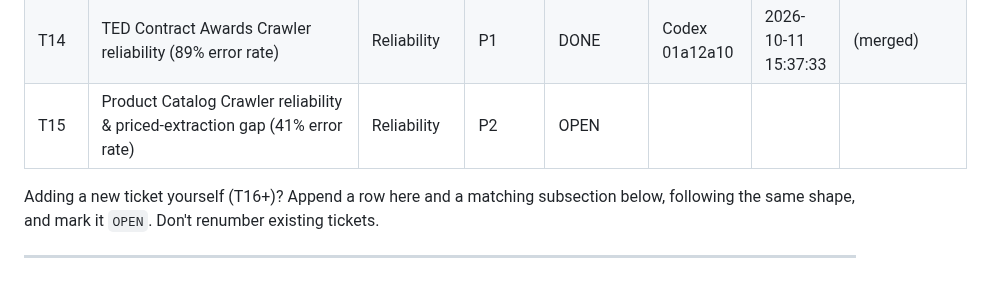
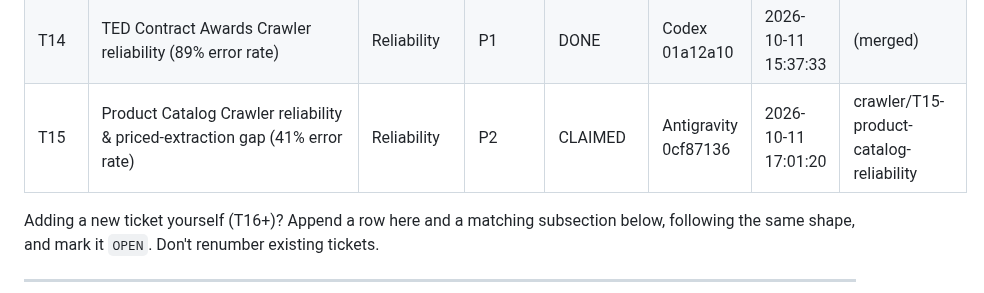
Before and after one commit to gmazzo98-glitch/Wayland, a Markdown page: docs/CRAWLER_ROADMAP.md, the part around the change. Drawn GitHub-style.

Commit message:
Claim T15 (product catalog reliability)

```diff
--- a/docs/CRAWLER_ROADMAP.md
+++ b/docs/CRAWLER_ROADMAP.md
@@ -179,7 +179,7 @@ re-discover the same blocker.
 | T12 | `regulatory_compliance_exposure` curated EUR-Lex lookup table | Signal extension | P2 | OPEN (needs legal review) | | | |
 | T13 | Wire the ANIMA directory plugin into production (`DEFAULT_DIRECTORY_URLS`) | New directories | P0 | DONE | Antigravity 0cf87136 | 2026-10-11 15:36:20 | (merged) |
 | T14 | TED Contract Awards Crawler reliability (89% error rate) | Reliability | P1 | DONE | Codex 01a12a10 | 2026-10-11 15:37:33 | (merged) |
-| T15 | Product Catalog Crawler reliability & priced-extraction gap (41% error rate) | Reliability | P2 | OPEN | | | |
+| T15 | Product Catalog Crawler reliability & priced-extraction gap (41% error rate) | Reliability | P2 | CLAIMED | Antigravity 0cf87136 | 2026-10-11 17:01:20 | crawler/T15-product-catalog-reliability |
 
 Adding a new ticket yourself (T16+)? Append a row here and a matching
 subsection below, following the same shape, and mark it `OPEN`. Don't
```
